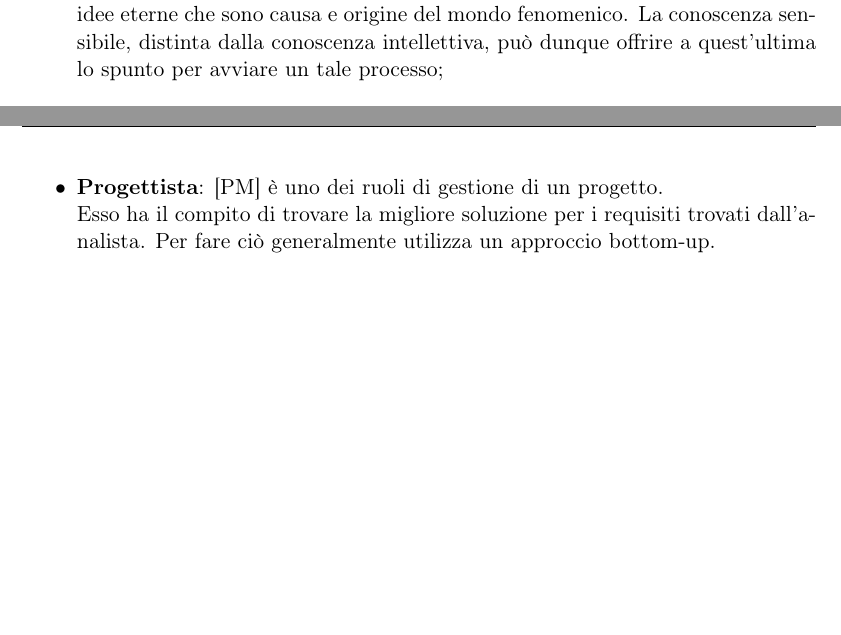
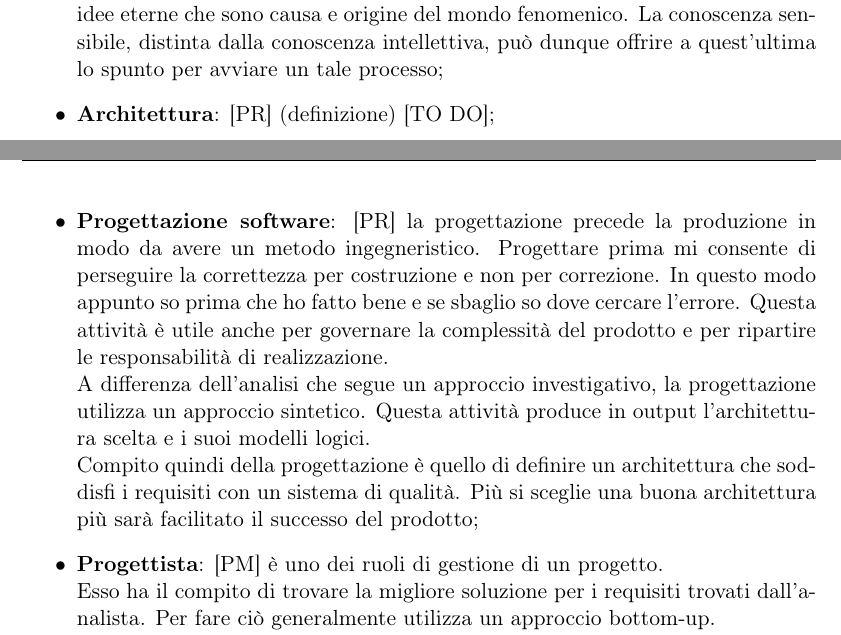
Before and after one commit to ptesser/personal-guidebook, a LaTeX document (glossario_swe/Glossario.tex, which reads glossario_swe/content/A.tex, glossario_swe/content/P.tex): two parts of pages 4 and 23 of 34, joined at a grey line, cut so that both start at the same text, the shorter picture padded with empty space. Compiled offline with pdfLaTeX.

Commit message:
Title: [doc] iniziati vocaboli della prog. SW Desc: Task: Reported in #id_task Option: [option][option] END

```diff
--- a/glossario_swe/content/A.tex
+++ b/glossario_swe/content/A.tex
@@ -41,5 +41,6 @@
 	Per cercare i requisiti segue un approccio top-down. Parte infatti ad analizzare quelli espliciti del proponente fino a scinderli in vari sottogruppi gerarchici, trovandone nel frattempo anche di impliciti (il numero maggiore tra le due tipologie);
 	\item \textbf{Anamnesi}: nella filosofia platonica è quel processo di reminiscenza che, stimolato dalla percezione degli oggetti sensibili, conduce l'uomo a riscoprire gradualmente nel proprio intelletto (attraverso la conoscenza intellettiva) quelle idee eterne che sono causa e origine del mondo fenomenico. La conoscenza sensibile, distinta dalla conoscenza intellettiva, può dunque offrire a quest'ultima lo spunto per avviare un tale processo;
 
+	\item \textbf{Architettura}: [PR] (definizione) [TO DO];
 
 \end{itemize}
--- a/glossario_swe/content/P.tex
+++ b/glossario_swe/content/P.tex
@@ -44,6 +44,10 @@ In informatica (funzione) è un blocco di istruzioni che a partire da un certo i
 	Durante il ciclo di vita del software tramite un processo si attua la transizione tra uno stato e l'altro. Nel particolare vengono chiamati processi di ciclo di vita. \newline
 	In Informatica si intende un'istanza di un programma in esecuzione in modo sequenziale. A differenza di un programma, esso è un'entità dinamica, che dipende dai dati che vengono elaborati, e dalle operazioni eseguite su di essi. Il processo è quindi caratterizzato, oltre che dal codice eseguibile, dall'insieme di tutte le informazioni che ne definiscono lo stato, come il contenuto della memoria indirizzata, i thread, i descrittori dei file e delle periferiche in uso;
 
+	\item \textbf{Progettazione software}: [PR] la progettazione precede la produzione in modo da avere un metodo ingegneristico. Progettare prima mi consente di perseguire la correttezza per costruzione e non per correzione. In questo modo appunto so prima che ho fatto bene e se sbaglio so dove cercare l'errore. Questa attività è utile anche per governare la complessità del prodotto e per ripartire le responsabilità di realizzazione. \newline
+	A differenza dell'analisi che segue un approccio investigativo, la progettazione utilizza un approccio sintetico. Questa attività produce in output l'architettura scelta e i suoi modelli logici. \newline
+	Compito quindi della progettazione è quello di definire un architettura che soddisfi i requisiti con un sistema di qualità. Più si sceglie una buona architettura più sarà facilitato il successo del prodotto;
+
 	\item \textbf{Progettista}: [PM] è uno dei ruoli di gestione di un progetto. \newline
 	Esso ha il compito di trovare la migliore soluzione per i requisiti trovati dall'analista. Per fare ciò generalmente utilizza un approccio bottom-up. \newline
 Non si occupa dell'implementazione, compito spettante invece al programmatore. La sua presenza nel progetto dura in genere fino alla manutenzione.
```
Also changed, not shown: glossario_swe/content/Q.tex (+3 -0 lines).
